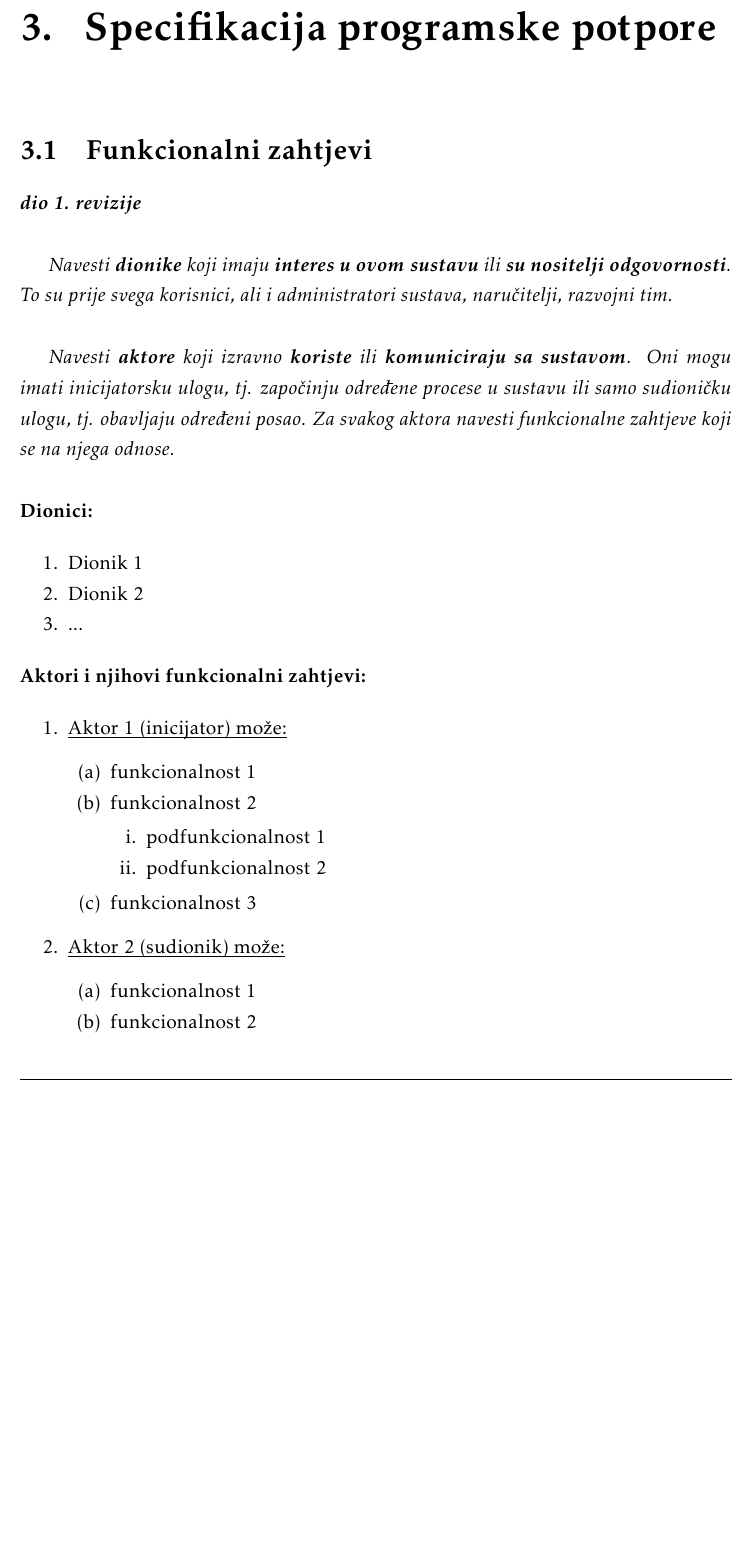
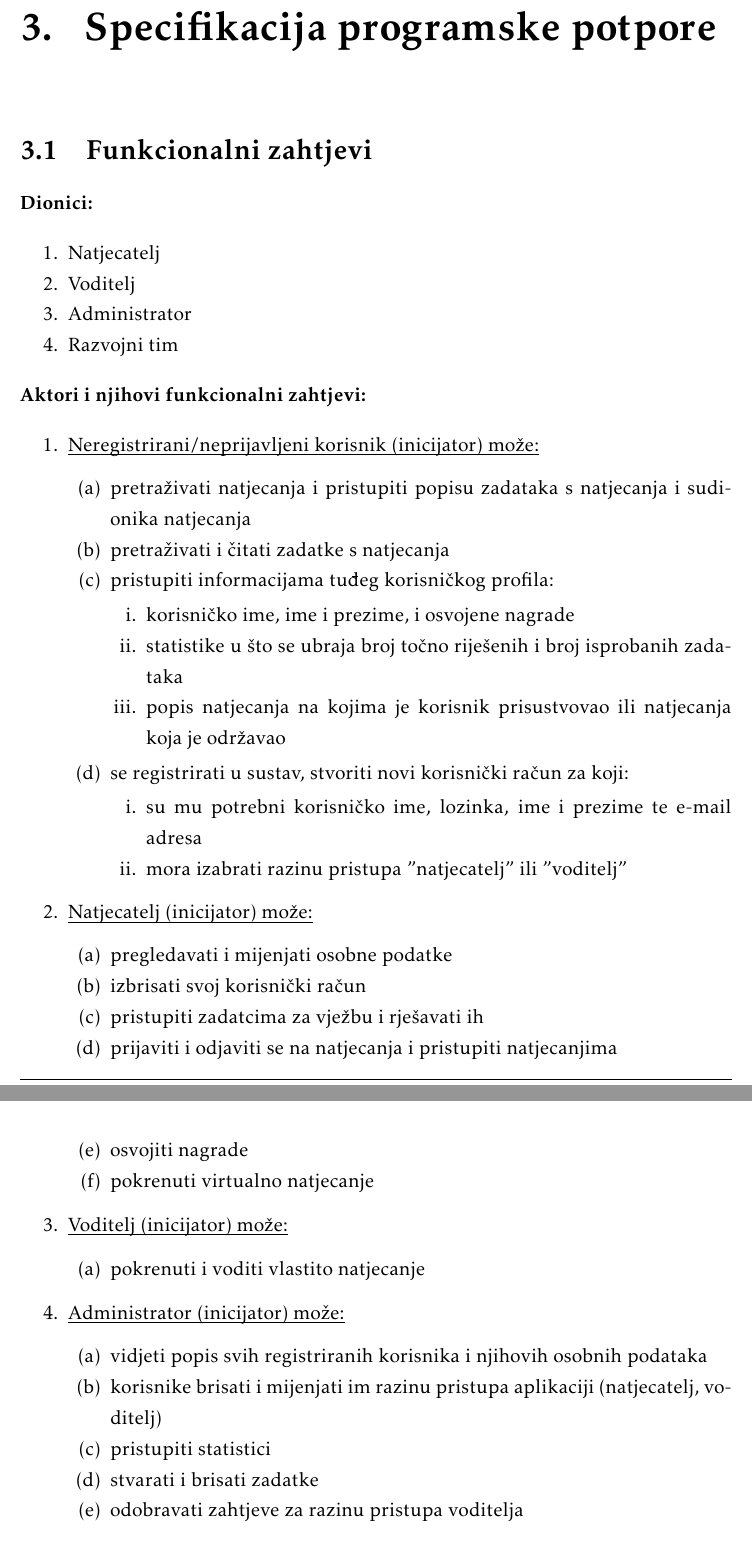
Before and after one commit to jerzabek/Codeshark, a LaTeX document (Dokumentacija/PROGI_ProjektnaDokumentacija.tex, which reads Dokumentacija/Specifikacija_programske_potpore.tex): part of page 9 of 29 before the commit and two parts of pages 9 and 10 of 30 after it, the two joined at a grey line, cut so that both start at the same text, the shorter picture padded with empty space. Compiled offline with pdfLaTeX.

Commit message:
dodano u dokumentaciju : funkcionalni zahtjevi

```diff
--- a/Dokumentacija/Specifikacija_programske_potpore.tex
+++ b/Dokumentacija/Specifikacija_programske_potpore.tex
@@ -1,21 +1,15 @@
 \chapter{Specifikacija programske potpore}
 
 	\section{Funkcionalni zahtjevi}
-
-			\textbf{\textit{dio 1. revizije}}\\
-
-			\textit{Navesti \textbf{dionike} koji imaju \textbf{interes u ovom sustavu} ili  \textbf{su nositelji odgovornosti}. To su prije svega korisnici, ali i administratori sustava, naručitelji, razvojni tim.}\\
-
-			\textit{Navesti \textbf{aktore} koji izravno \textbf{koriste} ili \textbf{komuniciraju sa sustavom}. Oni mogu imati inicijatorsku ulogu, tj. započinju određene procese u sustavu ili samo sudioničku ulogu, tj. obavljaju određeni posao. Za svakog aktora navesti funkcionalne zahtjeve koji se na njega odnose.}\\
-
 
 			\noindent \textbf{Dionici:}
 
 			\begin{packed_enum}
 
-				\item Dionik 1
-				\item Dionik 2
-				\item ...
+				\item Natjecatelj
+				\item Voditelj
+				\item Administrator
+				\item Razvojni tim
 
 			\end{packed_enum}
 
@@ -23,28 +17,59 @@
 
 
 			\begin{packed_enum}
-				\item  \underbar{Aktor 1 (inicijator) može:}
+				\item  \underbar{Neregistrirani/neprijavljeni korisnik (inicijator) može:}
 
 				\begin{packed_enum}
 
-					\item funkcionalnost 1
-					\item funkcionalnost 2
+					\item pretraživati natjecanja i pristupiti popisu zadataka s natjecanja i sudionika natjecanja
+					\item pretraživati i čitati zadatke s natjecanja
+					\item pristupiti informacijama tuđeg korisničkog profila:
 					\begin{packed_enum}
 
-						\item  podfunkcionalnost 1
-						\item  podfunkcionalnost 2
+						\item  korisničko ime, ime i prezime, i osvojene nagrade
+						\item  statistike u što se ubraja broj točno riješenih i broj isprobanih zadataka
+						\item  popis natjecanja na kojima je korisnik prisustvovao ili natjecanja koja je održavao
 
 					\end{packed_enum}
-					\item  funkcionalnost 3
+					\item se registrirati u sustav, stvoriti novi korisnički račun za koji:
+					\begin{packed_enum}
+
+						\item  su mu potrebni korisničko ime, lozinka, ime i prezime te e-mail adresa
+						\item  mora izabrati razinu pristupa "natjecatelj" ili "voditelj"
+
+					\end{packed_enum}
+				\end{packed_enum}
+
+				\item  \underbar{Natjecatelj (inicijator) može:}
+
+				\begin{packed_enum}
+
+					\item pregledavati i mijenjati osobne podatke
+					\item izbrisati svoj korisnički račun
+					\item pristupiti zadatcima za vježbu i rješavati ih
+					\item prijaviti i odjaviti se na natjecanja i pristupiti natjecanjima
+					\item osvojiti nagrade
+					\item pokrenuti virtualno natjecanje
 
 				\end{packed_enum}
 
-				\item  \underbar{Aktor 2 (sudionik) može:}
+					\item  \underbar{Voditelj (inicijator) može:}
 
 				\begin{packed_enum}
 
-					\item funkcionalnost 1
-					\item funkcionalnost 2
+					\item pokrenuti i voditi vlastito natjecanje
+
+				\end{packed_enum}
+
+				\item  \underbar{Administrator (inicijator) može:}
+
+				\begin{packed_enum}
+
+					\item vidjeti popis svih registriranih korisnika i njihovih osobnih podataka
+					\item korisnike brisati i mijenjati im razinu pristupa aplikaciji (natjecatelj, voditelj)
+					\item pristupiti statistici
+					\item stvarati i brisati zadatke
+					\item odobravati zahtjeve za razinu pristupa voditelja
 
 				\end{packed_enum}
 			\end{packed_enum}
```
Also changed, not shown: Dokumentacija/PROGI_ProjektnaDokumentacija.pdf.
